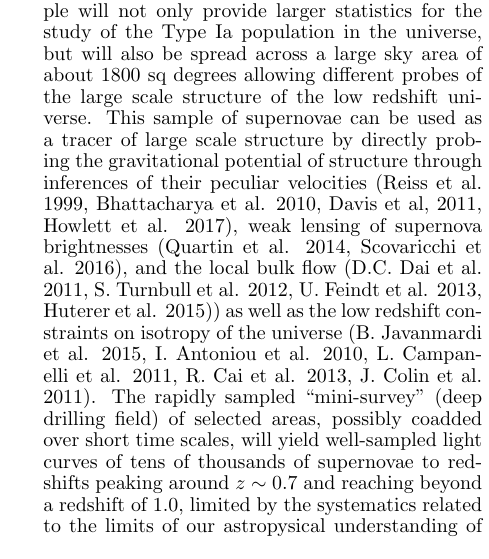
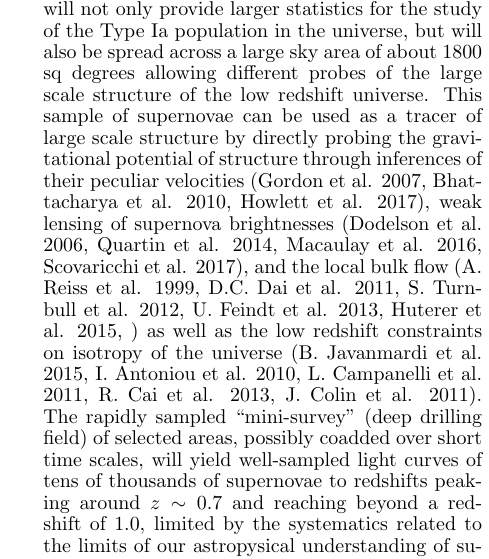
Before and after one commit to lsst-pst/overview_paper, a LaTeX document (lsst.tex, which reads science.tex): part of one column of page 27 of 41, cut so that both start at the same text. Compiled offline with pdfLaTeX.

Commit message:
Slight changes to the reference grouping 	modified:   science.tex

```diff
--- a/science.tex
+++ b/science.tex
@@ -203,7 +203,7 @@ Ia supernovae that can be used for cosmological distance measurements, with furt
  follow-up of a sub-sample of their host galaxies. Such a sample will not only provide larger statistics
  for the study of the Type Ia population in the universe, but will also be spread across a large sky
  area of about 1800 sq degrees allowing different probes of the large scale structure of the low redshift
-  universe. This sample of supernovae can be used as a tracer of large scale structure by directly probing the gravitational potential of structure through inferences of their peculiar velocities (Reiss et al. 1999, Bhattacharya et al. 2010, Davis et al, 2011, Howlett et al. 2017), weak lensing of supernova brightnesses (Quartin et al. 2014, Scovaricchi et al. 2016), and the local bulk flow (D.C. Dai et al. 2011, S. Turnbull et al. 2012, U. Feindt et al. 2013,  Huterer et al. 2015)) as well as the low redshift constraints on isotropy of the universe (B. Javanmardi et al. 2015, I. Antoniou et al. 2010, L. Campanelli et al. 2011, R. Cai et al. 2013, J. Colin et al. 2011).  The rapidly sampled ``mini-survey'' (deep drilling field) of selected areas, possibly coadded over short time scales,  will yield well-sampled light curves of tens of thousands of supernovae to redshifts peaking around $z\sim 0.7$ and reaching beyond a redshift of 1.0, limited by the systematics related to the limits of our astropysical understanding of supernovae populations and relative photometric calibration. Such a deep drilling sample will constrain cosmological parameters through the standardizable candle property of supernova Type Ia, as well as through correlations in measured luminosities probing large scale structures, as the deep drilling fields are also of larger spatial area compared to earlier supernova surveys. The ultimate promise of such supernova surveys will be linked to the observing strategy employed by the LSST.
+  universe. This sample of supernovae can be used as a tracer of large scale structure by directly probing the gravitational potential of structure through inferences of their peculiar velocities (Gordon et al. 2007, Bhattacharya et al. 2010, Howlett et al. 2017), weak lensing of supernova brightnesses (Dodelson et al. 2006, Quartin et al. 2014, Macaulay et al. 2016, Scovaricchi et al. 2017), and the local bulk flow (A. Reiss et al. 1999, D.C. Dai et al. 2011, S. Turnbull et al. 2012, U. Feindt et al. 2013,  Huterer et al. 2015, ) as well as the low redshift constraints on isotropy of the universe (B. Javanmardi et al. 2015, I. Antoniou et al. 2010, L. Campanelli et al. 2011, R. Cai et al. 2013, J. Colin et al. 2011).  The rapidly sampled ``mini-survey'' (deep drilling field) of selected areas, possibly coadded over short time scales,  will yield well-sampled light curves of tens of thousands of supernovae to redshifts peaking around $z\sim 0.7$ and reaching beyond a redshift of 1.0, limited by the systematics related to the limits of our astropysical understanding of supernovae populations and relative photometric calibration. Such a deep drilling sample will constrain cosmological parameters through the standardizable candle property of supernova Type Ia, as well as through correlations in measured luminosities probing large scale structures, as the deep drilling fields are also of larger spatial area compared to earlier supernova surveys. The ultimate promise of such supernova surveys will be linked to the observing strategy employed by the LSST.
 
 \item Unique constraints on anisotropy of cosmological parameters over the sky using, which will test fundamental cosmological assumptions of homogeneity and isotropy.
 For example, WL$+$LSS and SN can separately probe anisotropy of dark energy (e.g. Zhan, Knox \& Tyson 2009).
```
